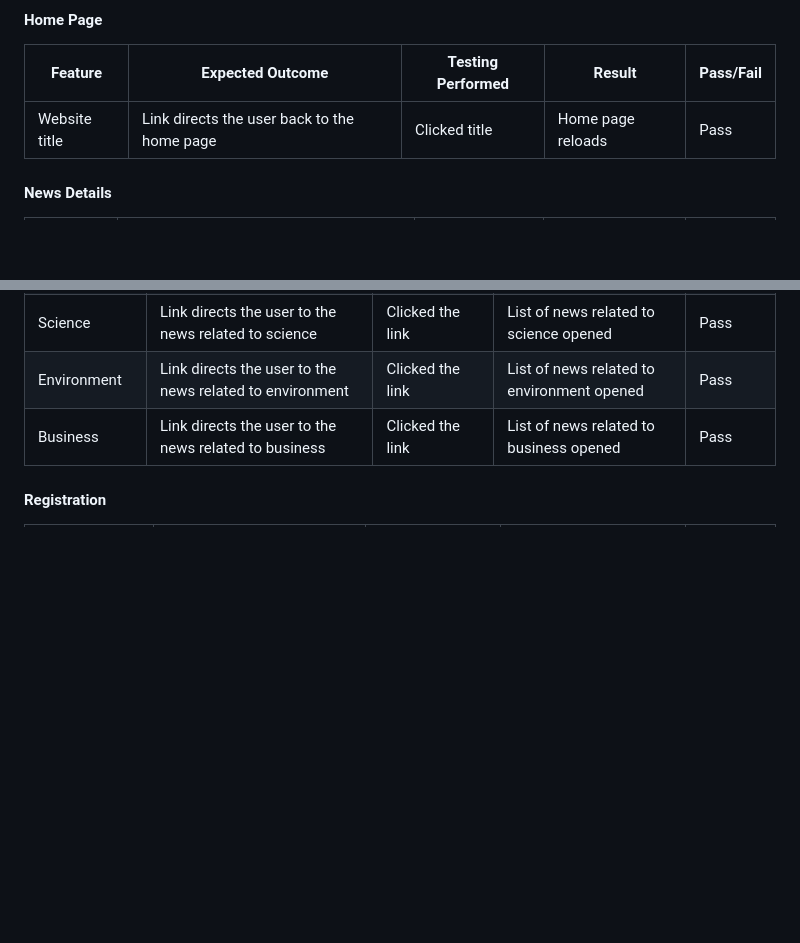
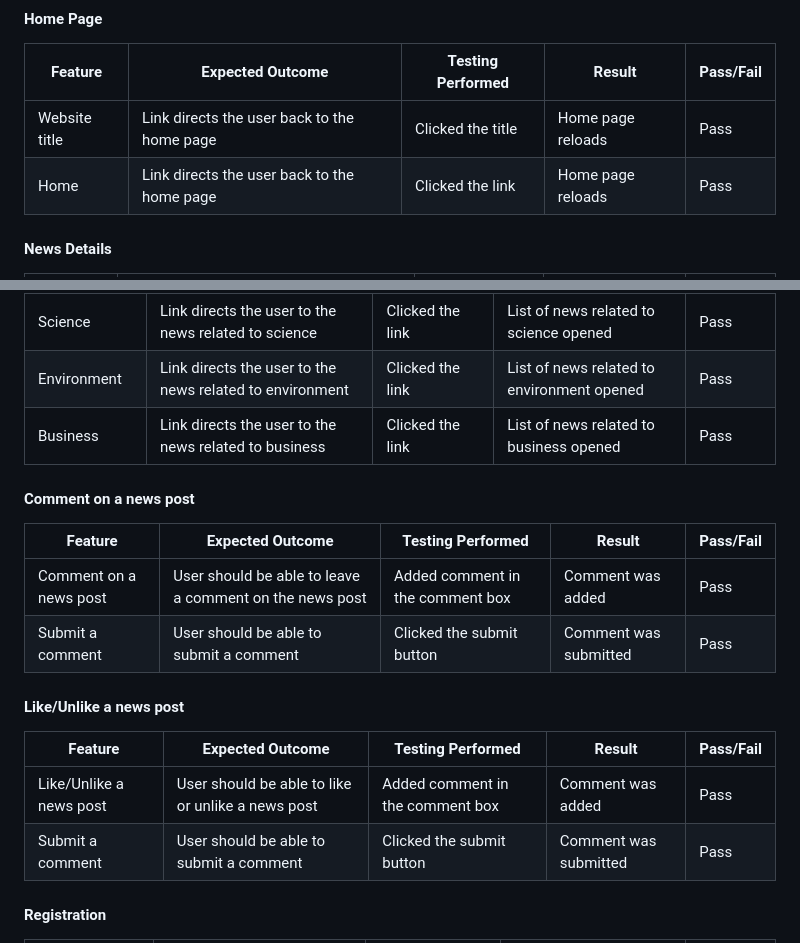
Before and after one commit to HumaIlyas/DjangoNews, a Markdown page: README.md, 2 parts joined by grey strips. Drawn GitHub-style; blank space fills up the shorter version.

```diff
--- a/README.md
+++ b/README.md
@@ -353,7 +353,8 @@ Below are the list of Internet Browsers that were used to test the display of th
 
 | Feature | Expected Outcome | Testing Performed | Result | Pass/Fail |
 | --- | --- | --- | --- | --- |
-| Website title | Link directs the user back to the home page | Clicked title | Home page reloads | Pass |
+| Website title | Link directs the user back to the home page | Clicked the title | Home page reloads | Pass |
+| Home | Link directs the user back to the home page | Clicked the link | Home page reloads | Pass |
 
 #### News Details
 
@@ -372,6 +373,20 @@ Below are the list of Internet Browsers that were used to test the display of th
 | Science | Link directs the user to the news related to science | Clicked the link | List of news related to science opened | Pass |
 | Environment | Link directs the user to the news related to environment| Clicked the link | List of news related to environment opened | Pass |
 | Business | Link directs the user to the news related to business| Clicked the link | List of news related to business opened | Pass |
+
+#### Comment on a news post
+
+| Feature | Expected Outcome | Testing Performed | Result | Pass/Fail |
+| --- | --- | --- | --- | --- |
+| Comment on a news post | User should be able to leave a comment on the news post | Added comment in the comment box | Comment was added | Pass |
+| Submit a comment | User should be able to submit a comment | Clicked the submit button | Comment was submitted | Pass |
+
+#### Like/Unlike a news post
+
+| Feature | Expected Outcome | Testing Performed | Result | Pass/Fail |
+| --- | --- | --- | --- | --- |
+| Like/Unlike a news post | User should be able to like or unlike a news post | Added comment in the comment box | Comment was added | Pass |
+| Submit a comment | User should be able to submit a comment | Clicked the submit button | Comment was submitted | Pass |
 
 #### Registration
 
```
